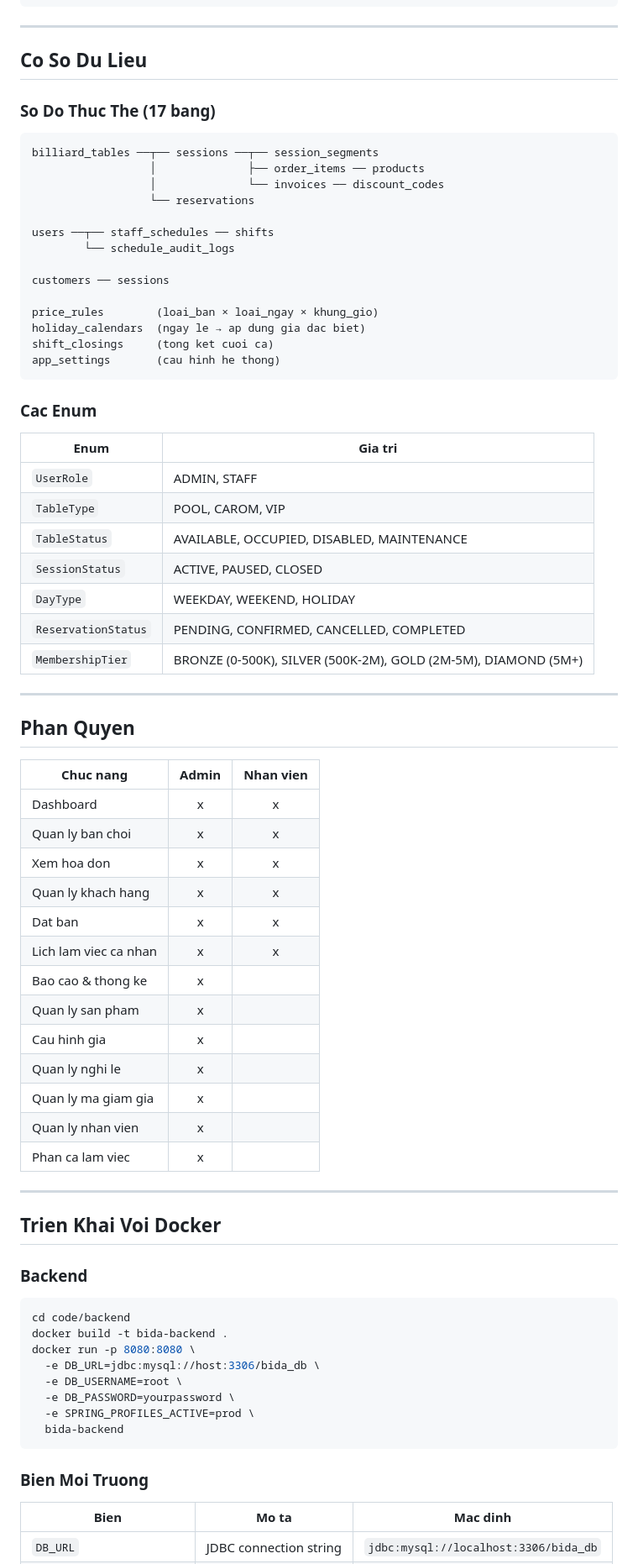
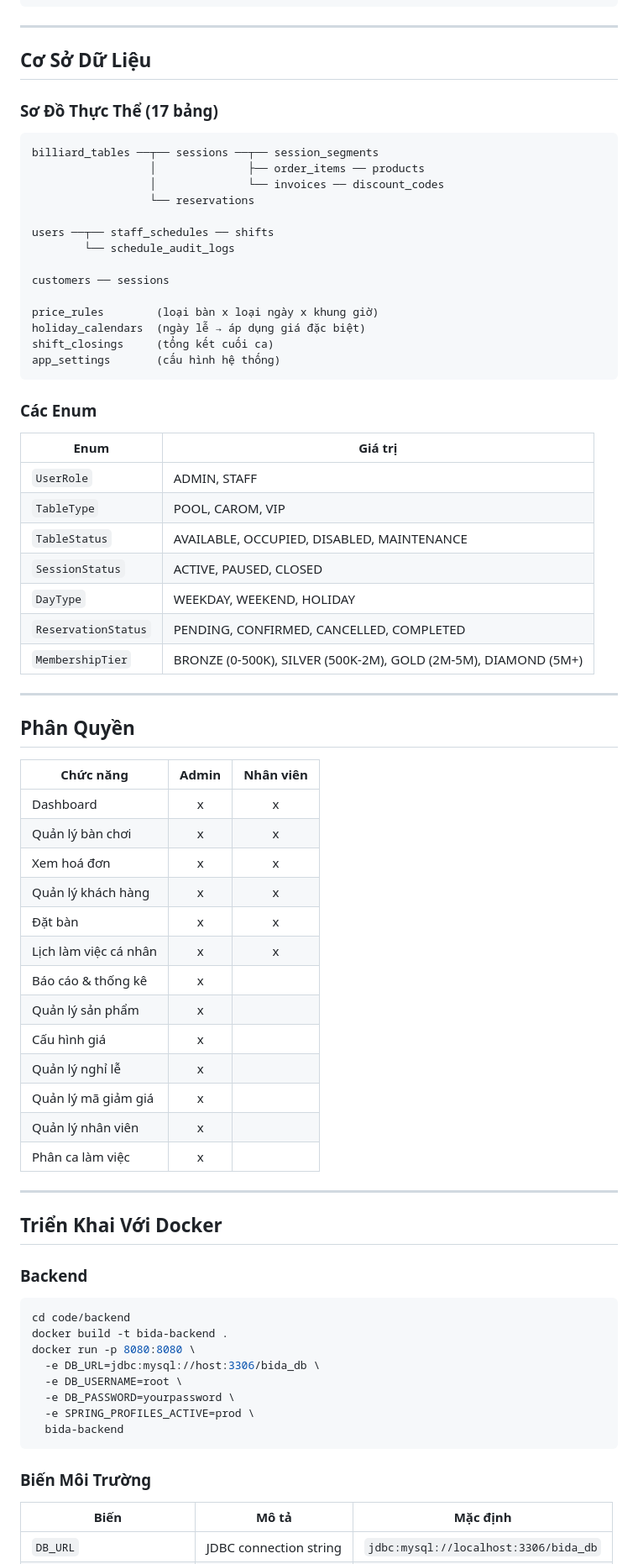
Before and after one commit to hihi99s/Quan_ly_bida, a Markdown page: README.md, the part around one of its changes. Shown at 84% size. Drawn GitHub-style.

````diff
--- a/README.md
+++ b/README.md
@@ -228,9 +228,9 @@ Subscribe:   /topic/tables    — Nhan cap nhat trang thai ban moi 5 giay
 
 ---
 
-## Co So Du Lieu
+## Cơ Sở Dữ Liệu
 
-### So Do Thuc The (17 bang)
+### Sơ Đồ Thực Thể (17 bảng)
 
 ```
 billiard_tables ──┬── sessions ──┬── session_segments
@@ -243,15 +243,15 @@ users ──┬── staff_schedules ── shifts
 
 customers ── sessions
 
-price_rules        (loai_ban × loai_ngay × khung_gio)
-holiday_calendars  (ngay le → ap dung gia dac biet)
-shift_closings     (tong ket cuoi ca)
-app_settings       (cau hinh he thong)
+price_rules        (loại bàn x loại ngày x khung giờ)
+holiday_calendars  (ngày lễ → áp dụng giá đặc biệt)
+shift_closings     (tổng kết cuối ca)
+app_settings       (cấu hình hệ thống)
 ```
 
-### Cac Enum
+### Các Enum
 
-| Enum | Gia tri |
+| Enum | Giá trị |
 |------|---------|
 | `UserRole` | ADMIN, STAFF |
 | `TableType` | POOL, CAROM, VIP |
@@ -263,27 +263,27 @@ app_settings       (cau hinh he thong)
 
 ---
 
-## Phan Quyen
+## Phân Quyền
 
-| Chuc nang | Admin | Nhan vien |
+| Chức năng | Admin | Nhân viên |
 |-----------|:-----:|:---------:|
 | Dashboard | x | x |
-| Quan ly ban choi | x | x |
-| Xem hoa don | x | x |
-| Quan ly khach hang | x | x |
-| Dat ban | x | x |
-| Lich lam viec ca nhan | x | x |
-| Bao cao & thong ke | x | |
-| Quan ly san pham | x | |
-| Cau hinh gia | x | |
-| Quan ly nghi le | x | |
-| Quan ly ma giam gia | x | |
-| Quan ly nhan vien | x | |
-| Phan ca lam viec | x | |
+| Quản lý bàn chơi | x | x |
+| Xem hoá đơn | x | x |
+| Quản lý khách hàng | x | x |
+| Đặt bàn | x | x |
+| Lịch làm việc cá nhân | x | x |
+| Báo cáo & thống kê | x | |
+| Quản lý sản phẩm | x | |
+| Cấu hình giá | x | |
+| Quản lý nghỉ lễ | x | |
+| Quản lý mã giảm giá | x | |
+| Quản lý nhân viên | x | |
+| Phân ca làm việc | x | |
 
 ---
 
-## Trien Khai Voi Docker
+## Triển Khai Với Docker
 
 ### Backend
 
@@ -298,8 +298,8 @@ docker run -p 8080:8080 \
   bida-backend
 ```
 
-### Bien Moi Truong
+### Biến Môi Trường
 
-| Bien | Mo ta | Mac dinh |
+| Biến | Mô tả | Mặc định |
 |------|-------|----------|
 | `DB_URL` | JDBC connection string | `jdbc:mysql://localhost:3306/bida_db` |
````
Also changed, not shown: other parts of README.md (+105 -105 lines).
